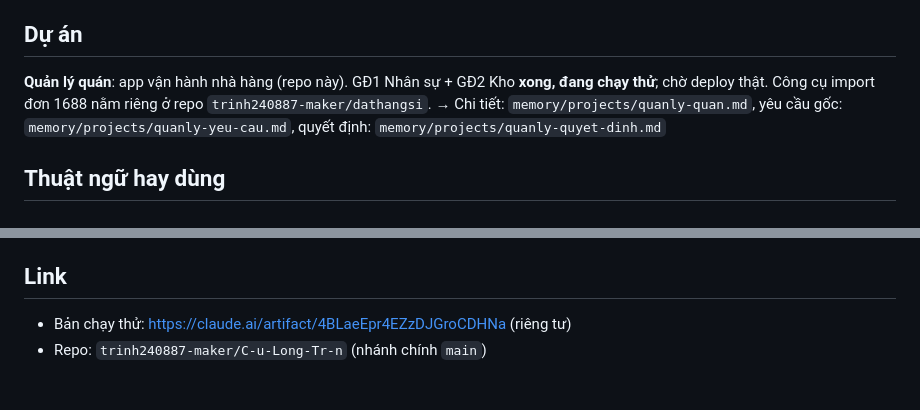
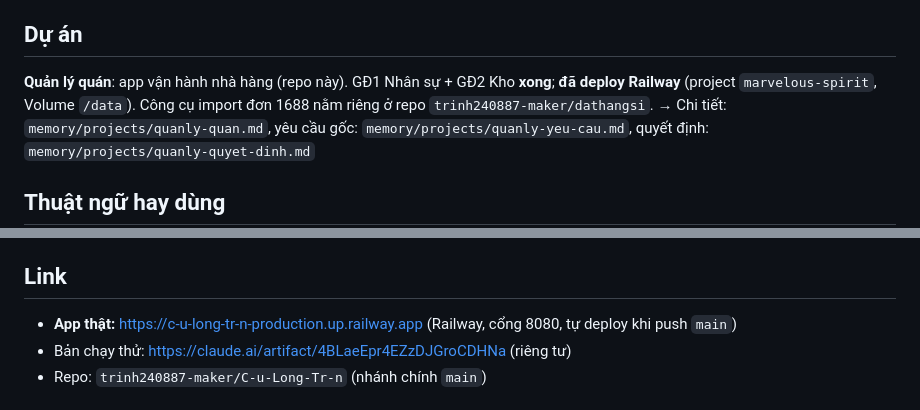
Before and after one commit to trinh240887-maker/C-u-Long-Tr-n, a Markdown page: CLAUDE.md, 2 parts joined by grey strips. Rendered like a GitHub page.

```diff
--- a/CLAUDE.md
+++ b/CLAUDE.md
@@ -6,7 +6,7 @@
 Chủ quán **Cửu Long Trấn**: Steak & Lẩu bò Thái tay (100 bàn). Cũng vận hành hệ thống **dathangsi / ordership** (đặt hàng sỉ từ 1688). Dùng Claude Code chủ yếu trên **điện thoại**.
 
 ## Dự án
-**Quản lý quán**: app vận hành nhà hàng (repo này). GĐ1 Nhân sự + GĐ2 Kho **xong, đang chạy thử**; chờ deploy thật.
+**Quản lý quán**: app vận hành nhà hàng (repo này). GĐ1 Nhân sự + GĐ2 Kho **xong**; **đã deploy Railway** (project `marvelous-spirit`, Volume `/data`).
 Công cụ import đơn 1688 nằm riêng ở repo `trinh240887-maker/dathangsi`.
 → Chi tiết: `memory/projects/quanly-quan.md`, yêu cầu gốc: `memory/projects/quanly-yeu-cau.md`, quyết định: `memory/projects/quanly-quyet-dinh.md`
 
@@ -39,6 +39,7 @@ Công cụ import đơn 1688 nằm riêng ở repo `trinh240887-maker/dathangsi`
 - Deploy cloud: `Dockerfile`, `railway.json` (Volume `/data`).
 
 ## Link
+- **App thật:** https://c-u-long-tr-n-production.up.railway.app (Railway, cổng 8080, tự deploy khi push `main`)
 - Bản chạy thử: https://claude.ai/artifact/4BLaeEpr4EZzDJGroCDHNa (riêng tư)
 - Repo: `trinh240887-maker/C-u-Long-Tr-n` (nhánh chính `main`)
 
```
Also changed, not shown: memory/projects/quanly-quan.md (+1 -1 lines), memory/projects/quanly-quyet-dinh.md (+1 -0 lines).
